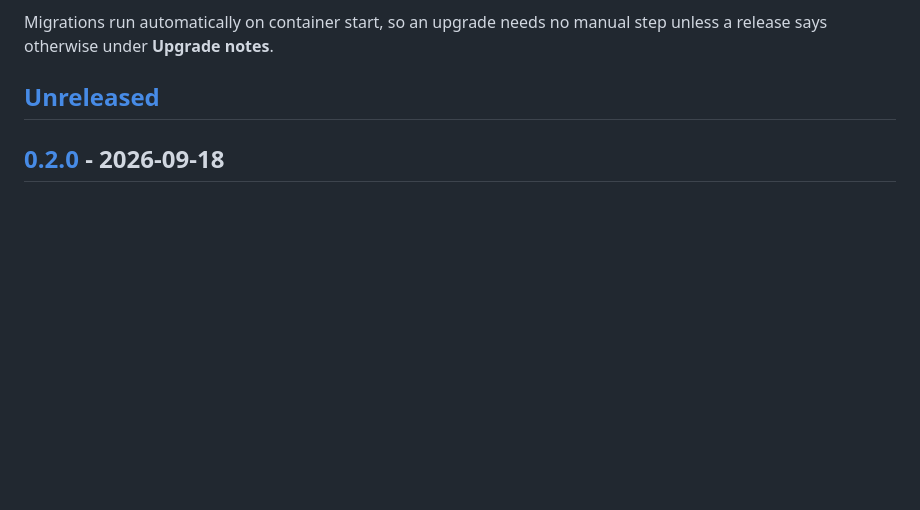
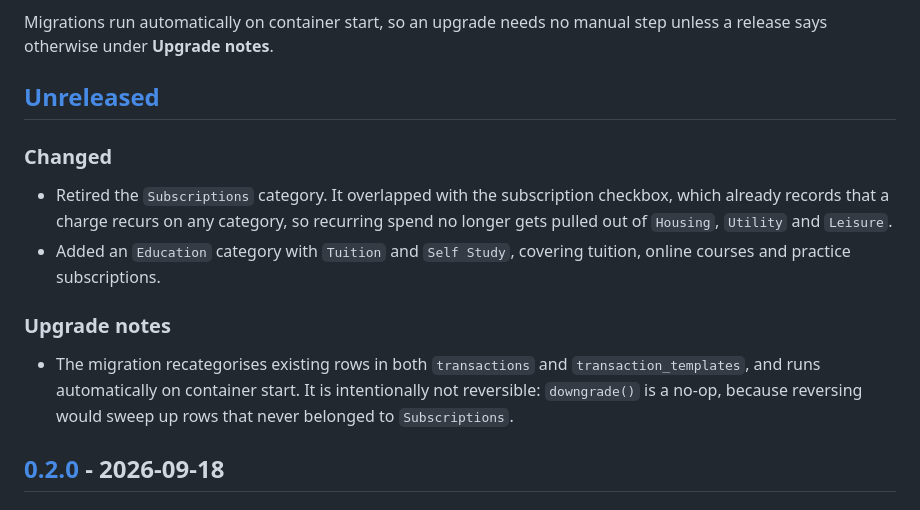
Before and after one commit to jamesyoung-15/jyyfinhub-spendtracker, a Markdown page: CHANGELOG.md, the part around the change. GitHub-like rendering; blank space fills up the shorter version.

Commit message:
chore: add subscription category removal and added education category update to changelog

```diff
--- a/CHANGELOG.md
+++ b/CHANGELOG.md
@@ -7,6 +7,20 @@ Migrations run automatically on container start, so an upgrade needs no manual s
 says otherwise under **Upgrade notes**.
 
 ## [Unreleased]
+
+### Changed
+
+- Retired the `Subscriptions` category. It overlapped with the subscription checkbox, which already
+  records that a charge recurs on any category, so recurring spend no longer gets pulled out of
+  `Housing`, `Utility` and `Leisure`.
+- Added an `Education` category with `Tuition` and `Self Study`, covering tuition, online courses
+  and practice subscriptions.
+
+### Upgrade notes
+
+- The migration recategorises existing rows in both `transactions` and `transaction_templates`, and
+  runs automatically on container start. It is intentionally not reversible: `downgrade()` is a
+  no-op, because reversing would sweep up rows that never belonged to `Subscriptions`.
 
 ## [0.2.0] - 2026-09-18
 
```
